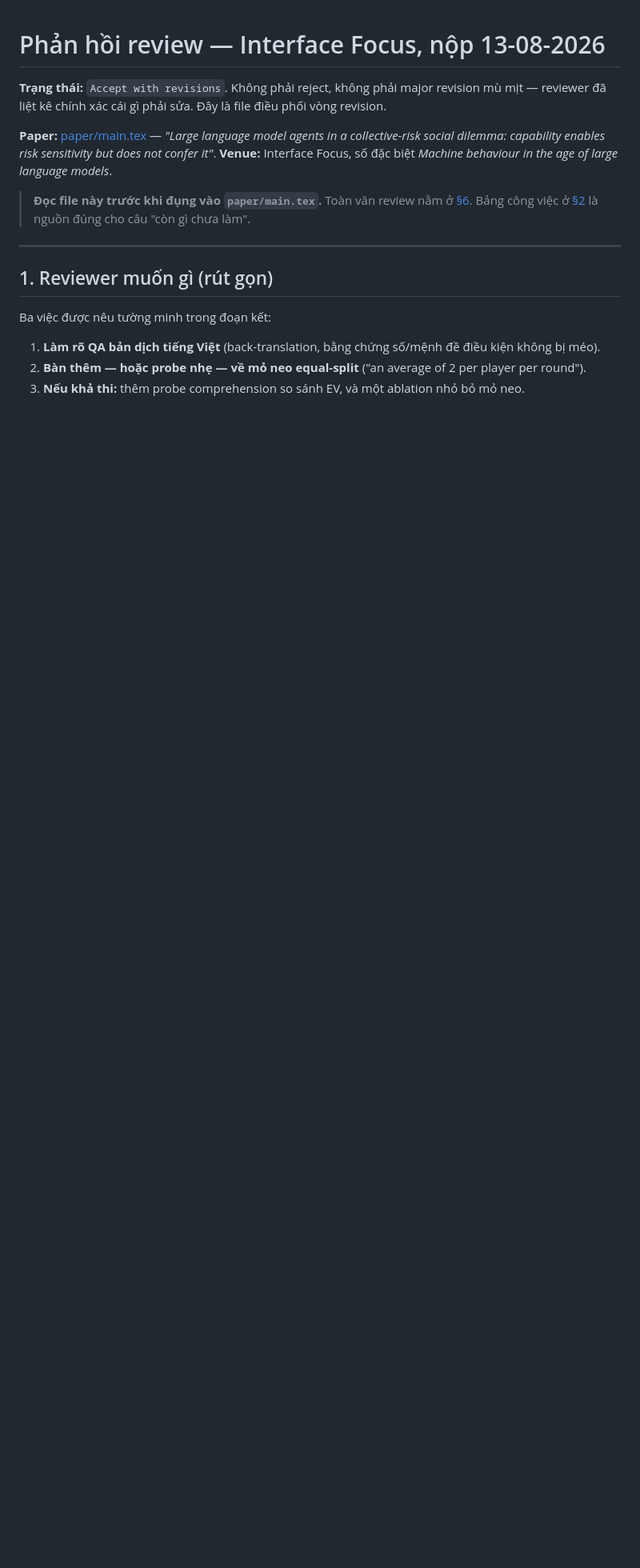
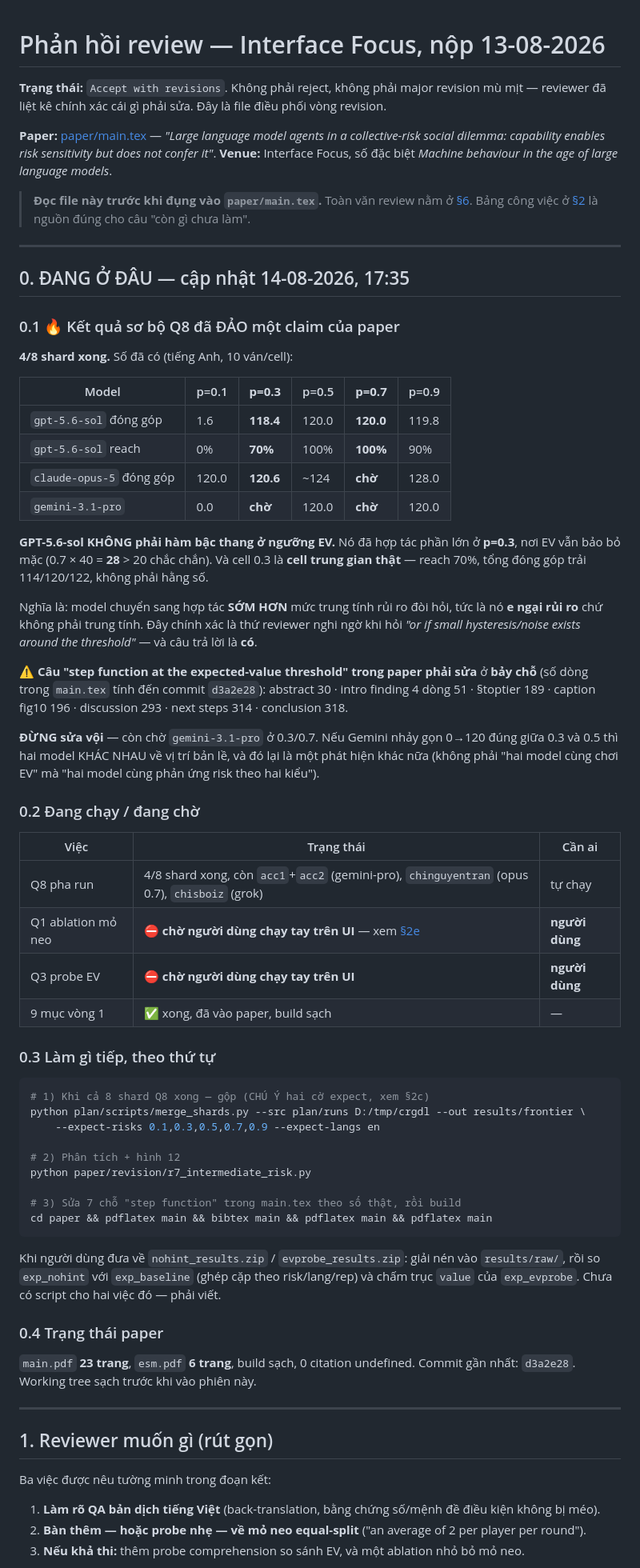
Before and after one commit to trungkiet2005/collective-risk-game-llm, a Markdown page: plan/review-response.md, the part around the change. Shown at 80% size. GitHub-like rendering; blank space fills up the shorter version.

Commit message:
Session handoff: Q8 preliminary result overturns the step-function claim
plan/review-response.md gains a section 0 holding live state, so a fresh session
can resume without re-deriving anything: what is running, what is blocked on the
user, the exact commands to run next, and the preliminary Q8 numbers.

Those numbers matter. With four of eight shards home, GPT-5.6-sol at p=0.3
contributes 118.4 and reaches the target in 70% of games -- a genuinely
intermediate cell, totals spread over 114/120/122, not a constant. At p=0.3 the
expected-value solution still says withhold (0.7 x 40 = 28 against a certain 20),
so the model switches to cooperating *earlier* than risk neutrality requires. It
is risk-averse, not risk-neutral, and the paper's "step function at the
expected-value threshold" is wrong as stated.

The manuscript is not edited yet: Gemini-3.1-Pro at p=0.3 and p=0.7 is still
running, and if it pivots elsewhere then the two responsive models differ in
where they switch, which is a different claim again. The seven locations to
change are listed in section 2c.

Memory updated: a new paper-rsif-revision entry points at this document as the
entry point for paper work, and results-toptier-risk-response carries a warning
that its step-function reading is superseded.

Co-Authored-By: Claude Opus 5 <noreply@anthropic.com>

````diff
--- a/plan/review-response.md
+++ b/plan/review-response.md
@@ -9,6 +9,69 @@ social dilemma: capability enables risk sensitivity but does not confer it"*.
 
 > **Đọc file này trước khi đụng vào `paper/main.tex`.** Toàn văn review nằm ở [§6](#6-toàn-văn-review-nguyên-bản).
 > Bảng công việc ở [§2](#2-bảng-công-việc) là nguồn đúng cho câu "còn gì chưa làm".
+
+---
+
+## 0. ĐANG Ở ĐÂU — cập nhật 14-08-2026, 17:35
+
+### 0.1 🔥 Kết quả sơ bộ Q8 đã ĐẢO một claim của paper
+
+**4/8 shard xong.** Số đã có (tiếng Anh, 10 ván/cell):
+
+| Model | p=0.1 | **p=0.3** | p=0.5 | **p=0.7** | p=0.9 |
+|---|---|---|---|---|---|
+| `gpt-5.6-sol` đóng góp | 1.6 | **118.4** | 120.0 | **120.0** | 119.8 |
+| `gpt-5.6-sol` reach | 0% | **70%** | 100% | **100%** | 90% |
+| `claude-opus-5` đóng góp | 120.0 | **120.6** | ~124 | **chờ** | 128.0 |
+| `gemini-3.1-pro` | 0.0 | **chờ** | 120.0 | **chờ** | 120.0 |
+
+**GPT-5.6-sol KHÔNG phải hàm bậc thang ở ngưỡng EV.** Nó đã hợp tác phần lớn ở **p=0.3**,
+nơi EV vẫn bảo bỏ mặc (0.7 × 40 = **28** > 20 chắc chắn). Và cell 0.3 là **cell trung gian
+thật** — reach 70%, tổng đóng góp trải 114/120/122, không phải hằng số.
+
+Nghĩa là: model chuyển sang hợp tác **SỚM HƠN** mức trung tính rủi ro đòi hỏi, tức là nó
+**e ngại rủi ro** chứ không phải trung tính. Đây chính xác là thứ reviewer nghi ngờ khi hỏi
+*"or if small hysteresis/noise exists around the threshold"* — và câu trả lời là **có**.
+
+⚠️ **Câu "step function at the expected-value threshold" trong paper phải sửa** ở **bảy chỗ**
+(số dòng trong `main.tex` tính đến commit `d3a2e28`): abstract 30 · intro finding 4 dòng 51 ·
+§toptier 189 · caption fig10 196 · discussion 293 · next steps 314 · conclusion 318.
+
+**ĐỪNG sửa vội** — còn chờ `gemini-3.1-pro` ở 0.3/0.7. Nếu Gemini nhảy gọn 0→120 đúng giữa
+0.3 và 0.5 thì hai model KHÁC NHAU về vị trí bản lề, và đó lại là một phát hiện khác nữa
+(không phải "hai model cùng chơi EV" mà "hai model cùng phản ứng risk theo hai kiểu").
+
+### 0.2 Đang chạy / đang chờ
+
+| Việc | Trạng thái | Cần ai |
+|---|---|---|
+| Q8 pha run | 4/8 shard xong, còn `acc1`+`acc2` (gemini-pro), `chinguyentran` (opus 0.7), `chisboiz` (grok) | tự chạy |
+| Q1 ablation mỏ neo | ⛔ **chờ người dùng chạy tay trên UI** — xem [§2e](#2e-chạy-tay-trên-ui--đường-chắc-ăn-cho-q1--q3) | **người dùng** |
+| Q3 probe EV | ⛔ **chờ người dùng chạy tay trên UI** | **người dùng** |
+| 9 mục vòng 1 | ✅ xong, đã vào paper, build sạch | — |
+
+### 0.3 Làm gì tiếp, theo thứ tự
+
+```bash
+# 1) Khi cả 8 shard Q8 xong — gộp (CHÚ Ý hai cờ expect, xem §2c)
+python plan/scripts/merge_shards.py --src plan/runs D:/tmp/crgdl --out results/frontier \
+    --expect-risks 0.1,0.3,0.5,0.7,0.9 --expect-langs en
+
+# 2) Phân tích + hình 12
+python paper/revision/r7_intermediate_risk.py
+
+# 3) Sửa 7 chỗ "step function" trong main.tex theo số thật, rồi build
+cd paper && pdflatex main && bibtex main && pdflatex main && pdflatex main
+```
+
+Khi người dùng đưa về `nohint_results.zip` / `evprobe_results.zip`: giải nén vào
+`results/raw/`, rồi so `exp_nohint` với `exp_baseline` (ghép cặp theo risk/lang/rep) và
+chấm trục `value` của `exp_evprobe`. Chưa có script cho hai việc đó — phải viết.
+
+### 0.4 Trạng thái paper
+
+`main.pdf` **23 trang**, `esm.pdf` **6 trang**, build sạch, 0 citation undefined.
+Commit gần nhất: `d3a2e28`. Working tree sạch trước khi vào phiên này.
 
 ---
 
````
